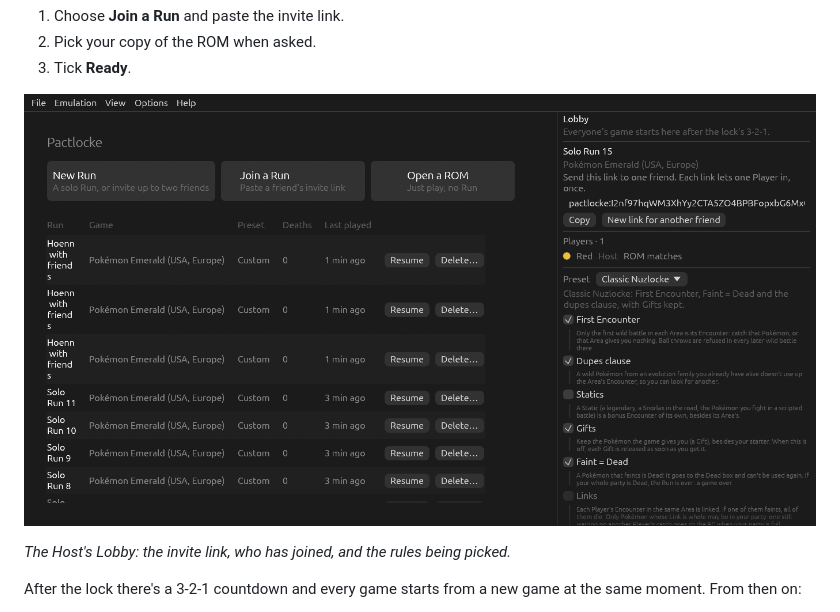
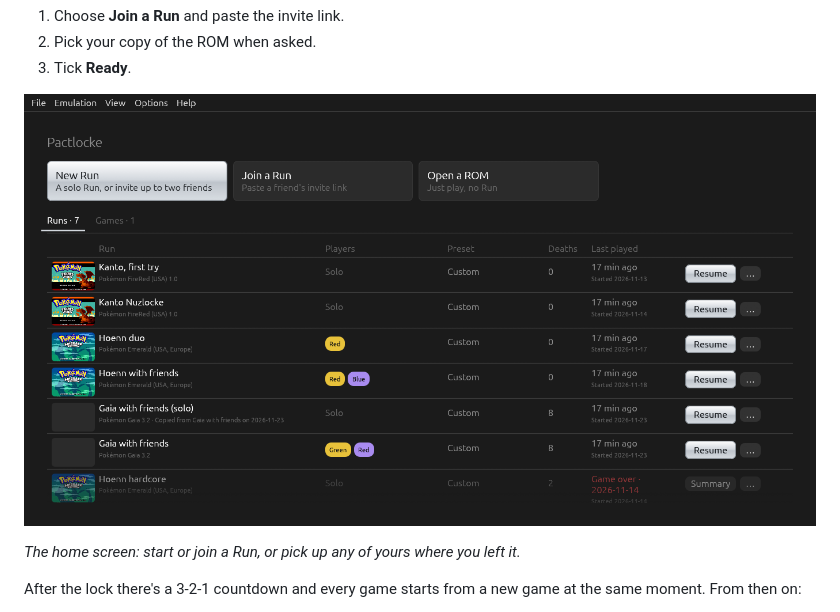
Before and after one commit to vknt-m/pactlocke, a Markdown page: README.md, the part around the change. Rendered like a GitHub page; pictures changed too: docs/images/home.png (added), docs/images/lobby.png (deleted).

Commit message:
README: the new home screen in place of the old Lobby picture
Co-Authored-By: Claude Opus 5.5 <noreply@anthropic.com>

```diff
--- a/README.md
+++ b/README.md
@@ -90,9 +90,9 @@ Everyone needs Pactlocke (the same version) and their own copy of the same ROM.
 2. Pick your copy of the ROM when asked.
 3. Tick **Ready**.
 
-![Hosting a Lobby: the invite link, the Players and the Ruleset](docs/images/lobby.png)
+![The home screen: New Run, Join a Run and Open a ROM, and a table of Runs with their games, Players, Deaths and a Resume button each](docs/images/home.png)
 
-*The Host's Lobby: the invite link, who has joined, and the rules being picked.*
+*The home screen: start or join a Run, or pick up any of yours where you left it.*
 
 After the lock there's a 3-2-1 countdown and every game starts from a new game at the same moment. From then on:
 
```
